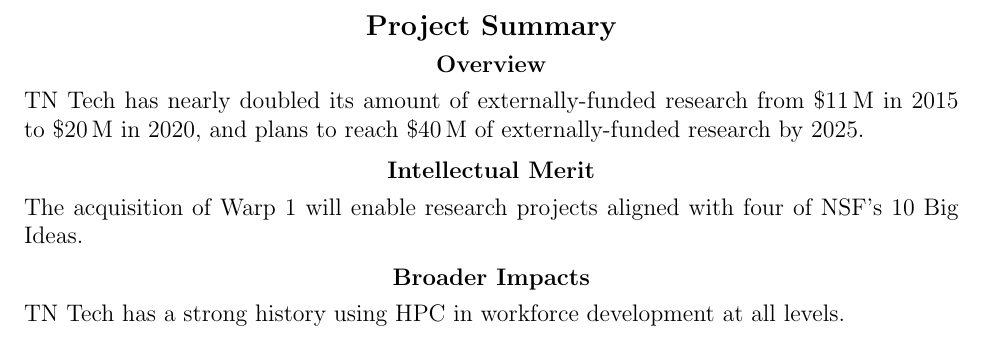
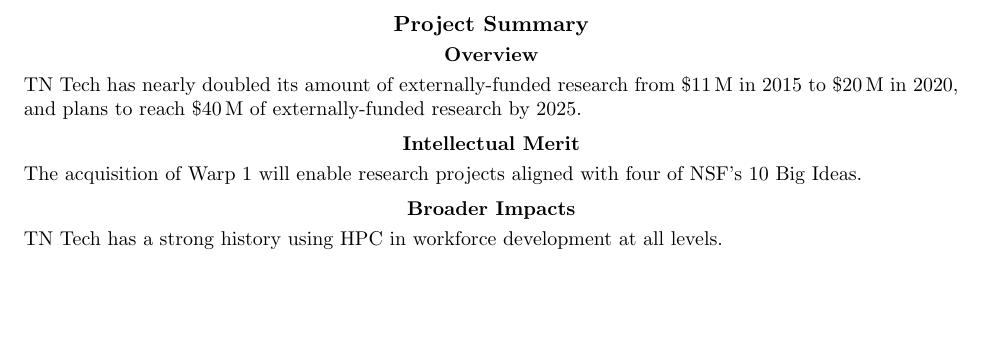
Before and after one commit to mikerenfro/nsf-proposal, a LaTeX document (nsf-demo.tex, which reads nsf-proposal.cls): part of page 1 of 3, cut so that both start at the same text, the shorter picture padded with empty space. Compiled offline with pdfLaTeX.

Commit message:
Splitting NSF requirements from my preferences

```diff
--- a/nsf-demo.tex
+++ b/nsf-demo.tex
@@ -1,8 +1,32 @@
 % !TEX TS-program = pdflatexmk
-\documentclass[12pt]{nsf-proposal}
+\documentclass[10pt]{nsf-proposal}
 
+% Compact lists as much as possible, make lists inside paragraphs easier.
+\usepackage[inline]{enumitem}
+\setlist{nosep}
+
+% Tables
+\usepackage{booktabs}
+\setlength{\tabcolsep}{0.3em} % More compact tables by default
+\usepackage{array}
+\newcolumntype{P}[1]{>{\raggedright\arraybackslash}p{#1}} % Allow ragged right paragraph columns
+\usepackage{multicol}
+
+% Units (for science drivers and performance measurements)
+\usepackage[group-separator={,},
+  binary-units=true,
+  per-mode=symbol,
+  detect-weight=true,
+  detect-family=true]{siunitx}
 \newcommand{\dol}[2][]{\SI{#2}[\$]{#1}}
 % use as \dol[\mega\relax]{1} for $1M, \dol{123} for $123.
+
+% Graphics
+\usepackage{graphicx}
+
+% Better cross-references
+\usepackage{cleveref}
+
 \usepackage[sorting=none,sortcites=true,citestyle=numeric-comp]{biblatex}
 \setlength\bibitemsep{\baselineskip}
 \addbibresource{nsf-demo.bib}
--- a/nsf-proposal.cls
+++ b/nsf-proposal.cls
@@ -61,35 +61,13 @@
 \setaftersubsecskip{0.25\baselineskip}
 \setsubsecheadstyle{\normalfont\bfseries}
 
-% Unnumbered subsubsections, some whitespace before, inline bold title,
-% whitespace after
+% Unnumbered subsubsections and paragraphs, some whitespace before, inline bold
+% title, whitespace after
 \setsecnumdepth{subsection}
 \setbeforesubsubsecskip{0.25\baselineskip}
 \setaftersubsubsecskip{-\baselineskip}
-
 \setbeforeparaskip{0.25\baselineskip}
 \setafterparaskip{-\baselineskip}
-
-% Compact lists as much as possible, make lists inside paragraphs easier.
-\RequirePackage[inline]{enumitem}
-\setlist{nosep}
-
-% Tables
-\RequirePackage{booktabs}
-\setlength{\tabcolsep}{0.3em} % More compact tables by default
-\RequirePackage{array}
-\newcolumntype{P}[1]{>{\raggedright\arraybackslash}p{#1}} % Allow ragged right paragraph columns
-\RequirePackage{multicol}
-
-% Units (for science drivers and performance measurements)
-\RequirePackage[group-separator={,},
-  binary-units=true,
-  per-mode=symbol,
-  detect-weight=true,
-  detect-family=true]{siunitx}
-
-% Graphics
-\RequirePackage{graphicx}
 
 % Number figures and tables continuously, not by chapter
 \counterwithout{table}{chapter}
@@ -101,8 +79,6 @@
   hyperfootnotes=false,
   hyperindex=false,
   pageanchor=false]{hyperref}
-
-\RequirePackage{cleveref}
 
 % How to turn on/off certain types (e.g. citation, url, file) of hyperref
 % links? https://tex.stackexchange.com/a/117676
```
